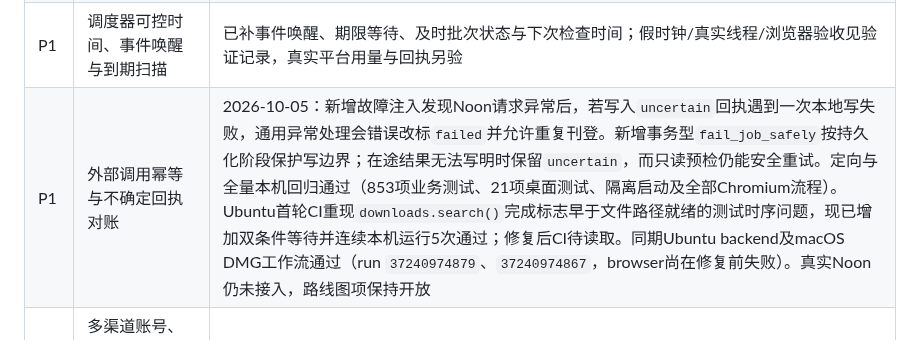
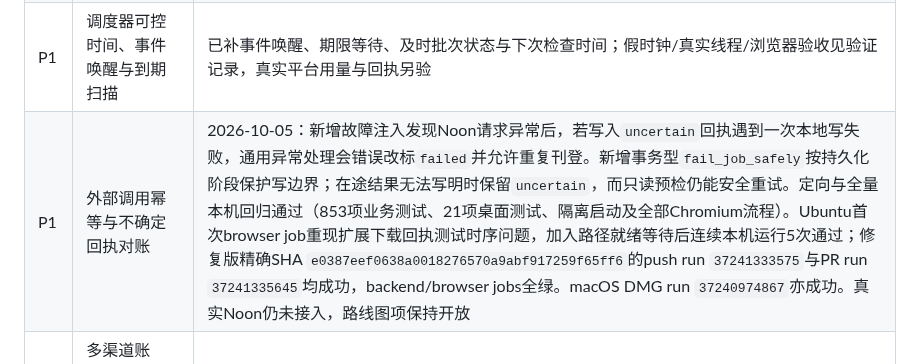
Before and after one commit to hyq8216/noonai, a Markdown page: docs/AUTOMATION_ROADMAP.md, the part around the change. Rendered like a GitHub page.

```diff
--- a/docs/AUTOMATION_ROADMAP.md
+++ b/docs/AUTOMATION_ROADMAP.md
@@ -11,7 +11,7 @@ noon 提交与回读 → 有效可售 → 订单履约与结算的可追踪闭
 | P1 | MiniMax 订阅配置（用户本轮优先） | 独立订阅类型、官方兼容接口、Key及模型菜单、512K保守上限；本地回归见验证记录，真实订阅调用待验证 |
 | P1 | 紧凑导航与业务分层（用户本轮优先） | 六组手风琴、二/三级入口、搜索与未保存保护；40页桌面/窄屏回归，见验证记录 |
 | P1 | 调度器可控时间、事件唤醒与到期扫描 | 已补事件唤醒、期限等待、及时批次状态与下次检查时间；假时钟/真实线程/浏览器验收见验证记录，真实平台用量与回执另验 |
-| P1 | 外部调用幂等与不确定回执对账 | 2026-10-05：新增故障注入发现Noon请求异常后，若写入`uncertain`回执遇到一次本地写失败，通用异常处理会错误改标`failed`并允许重复刊登。新增事务型`fail_job_safely`按持久化阶段保护写边界；在途结果无法写明时保留`uncertain`，而只读预检仍能安全重试。定向与全量本机回归通过（853项业务测试、21项桌面测试、隔离启动及全部Chromium流程）。Ubuntu首轮CI重现`downloads.search()`完成标志早于文件路径就绪的测试时序问题，现已增加双条件等待并连续本机运行5次通过；修复后CI待读取。同期Ubuntu backend及macOS DMG工作流通过（run `37240974879`、`37240974867`，browser尚在修复前失败）。真实Noon仍未接入，路线图项保持开放 |
+| P1 | 外部调用幂等与不确定回执对账 | 2026-10-05：新增故障注入发现Noon请求异常后，若写入`uncertain`回执遇到一次本地写失败，通用异常处理会错误改标`failed`并允许重复刊登。新增事务型`fail_job_safely`按持久化阶段保护写边界；在途结果无法写明时保留`uncertain`，而只读预检仍能安全重试。定向与全量本机回归通过（853项业务测试、21项桌面测试、隔离启动及全部Chromium流程）。Ubuntu首次browser job重现扩展下载回执测试时序问题，加入路径就绪等待后连续本机运行5次通过；修复版精确SHA `e0387eef0638a0018276570a9abf917259f65ff6`的push run `37241333575`与PR run `37241335645`均成功，backend/browser jobs全绿。macOS DMG run `37240974867`亦成功。真实Noon仍未接入，路线图项保持开放 |
 | P1 | 多渠道账号、授权只读采集、候选与变体身份、冲突核对、确认导入 | Shopify/eBay/JSON适配器与12类渠道目录已实现；全量与浏览器证据见验证记录；1万SKU合成容量已实测；采集优先1688/淘宝/拼多多，国内当前页浏览器采集已实现；真实授权、线上DOM模板及官方适配待验证 |
 | P1 | 5000行货源投递与跨批去重、身份矛盾隔离 | 跨500行边界、断点复用、0/空白语义、错误行可下载 |
 | P1 | 1万SKU性能与分页契约 | 已完成1万SKU/1000订单容量实测与500件首轮分页；全量浏览器内存与多人服务仍待验证 |
```
Also changed, not shown: docs/VERIFICATION.md (+1 -1 lines).
